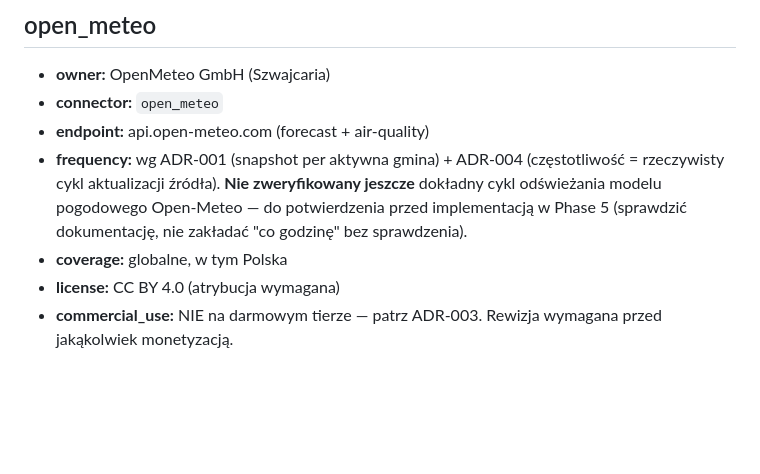
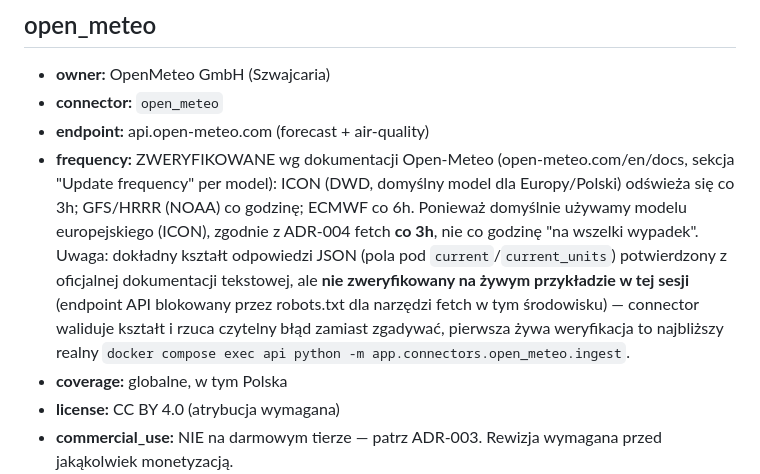
Before and after one commit to LucTroosh/za-oknem, a Markdown page: docs/data/source-registry.md, the part around the change. Rendered like a GitHub page; blank space fills up the shorter version.

```diff
--- a/docs/data/source-registry.md
+++ b/docs/data/source-registry.md
@@ -9,10 +9,16 @@ PRODUCTION, alternatywnie BLOCKED. Uzupełniać przy każdym nowym connectorze
 - **owner:** OpenMeteo GmbH (Szwajcaria)
 - **connector:** `open_meteo`
 - **endpoint:** api.open-meteo.com (forecast + air-quality)
-- **frequency:** wg ADR-001 (snapshot per aktywna gmina) + ADR-004 (częstotliwość =
-  rzeczywisty cykl aktualizacji źródła). **Nie zweryfikowany jeszcze** dokładny cykl
-  odświeżania modelu pogodowego Open-Meteo — do potwierdzenia przed implementacją w
-  Phase 5 (sprawdzić dokumentację, nie zakładać "co godzinę" bez sprawdzenia).
+- **frequency:** ZWERYFIKOWANE wg dokumentacji Open-Meteo (open-meteo.com/en/docs,
+  sekcja "Update frequency" per model): ICON (DWD, domyślny model dla Europy/Polski)
+  odświeża się co 3h; GFS/HRRR (NOAA) co godzinę; ECMWF co 6h. Ponieważ domyślnie
+  używamy modelu europejskiego (ICON), zgodnie z ADR-004 fetch **co 3h**, nie co
+  godzinę "na wszelki wypadek". Uwaga: dokładny kształt odpowiedzi JSON (pola pod
+  `current`/`current_units`) potwierdzony z oficjalnej dokumentacji tekstowej, ale
+  **nie zweryfikowany na żywym przykładzie w tej sesji** (endpoint API blokowany przez
+  robots.txt dla narzędzi fetch w tym środowisku) — connector waliduje kształt i
+  rzuca czytelny błąd zamiast zgadywać, pierwsza żywa weryfikacja to najbliższy
+  realny `docker compose exec api python -m app.connectors.open_meteo.ingest`.
 - **coverage:** globalne, w tym Polska
 - **license:** CC BY 4.0 (atrybucja wymagana)
 - **commercial_use:** NIE na darmowym tierze — patrz ADR-003. Rewizja wymagana przed
```
Also changed, not shown: docs/architecture/ADR-005-weather-geo-area-seed.md (added, +47 -0 lines).
